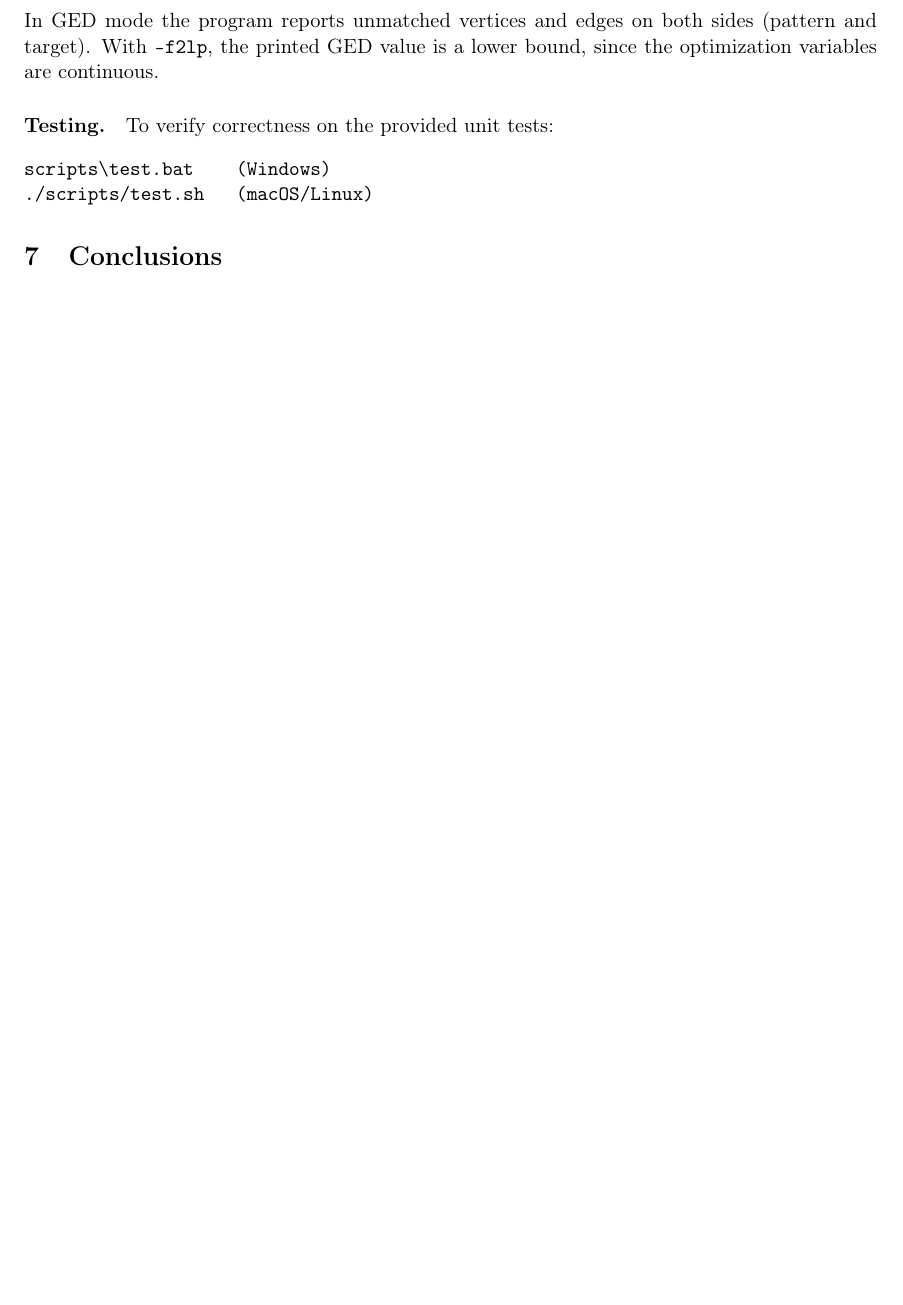
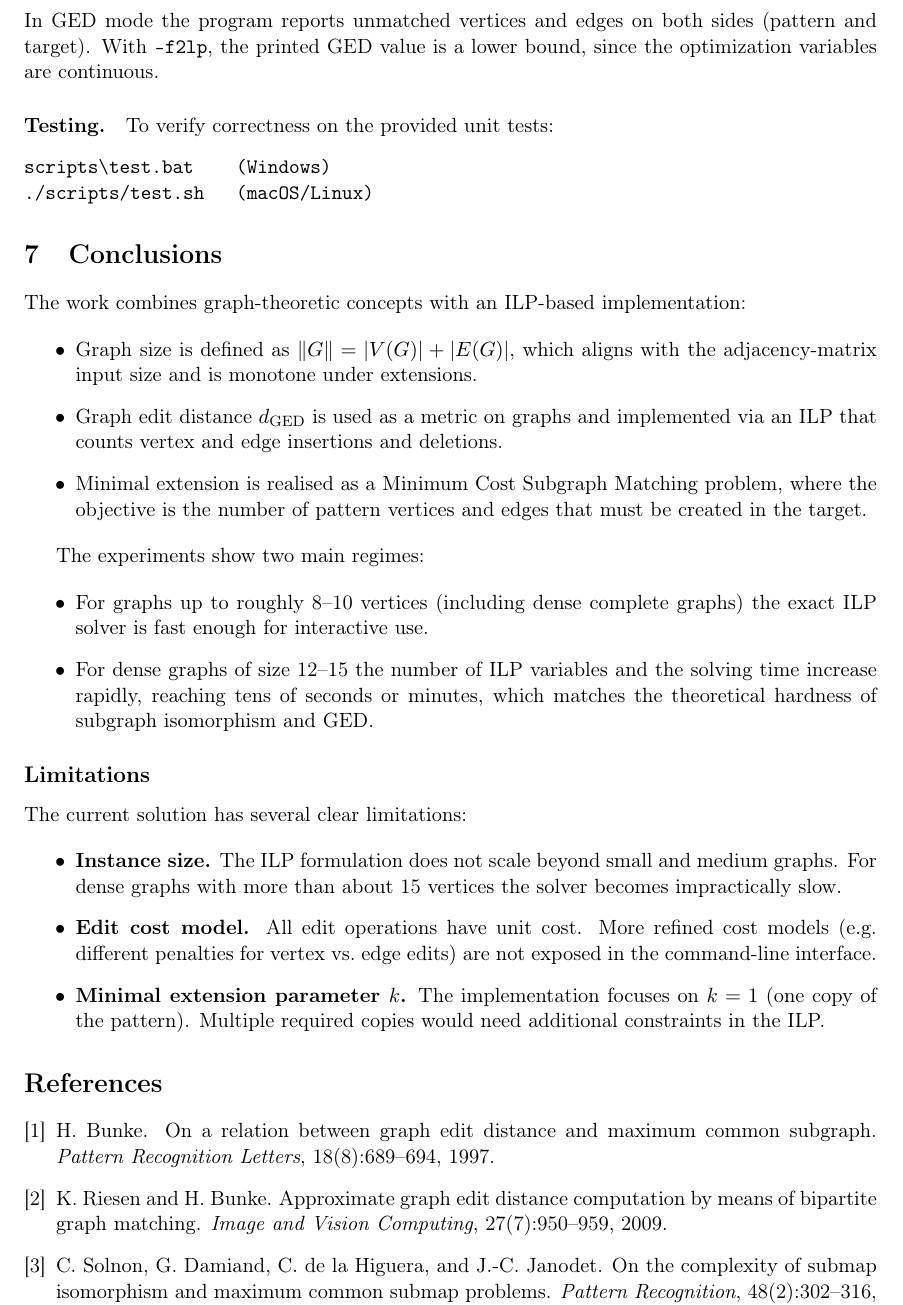
Before and after one commit to PW-kirylvolkau/gempp-simplified, a LaTeX document (report/main.tex): part of page 13 of 13 before the commit and part of page 13 of 14 after it, cut so that both start at the same text, the shorter picture padded with empty space. Compiled offline with pdfLaTeX.

Commit message:
conclusions

```diff
--- a/report/main.tex
+++ b/report/main.tex
@@ -628,12 +628,74 @@ scripts\test.bat    (Windows)
 \end{verbatim}
 
 \section{Conclusions}
-% Ta sekcja odpowiada punktowi (e) – wnioski końcowe.
-% - Podsumowanie osiągnięć:
-%   * zdefiniowane pojęcia, zaproponowane algorytmy, implementacja,
-%   * najważniejsze obserwacje z eksperymentów.
-% - Ograniczenia obecnego podejścia.
-% - Propozycje przyszłych prac (lepsze heurystyki, rozszerzenie na multigrafy itd.).
+
+The work combines graph-theoretic concepts with an ILP-based implementation:
+
+\begin{itemize}
+  \item Graph size is defined as $\|G\| = |V(G)| + |E(G)|$, which aligns with
+        the adjacency-matrix input size and is monotone under extensions.
+  \item Graph edit distance $d_{\mathrm{GED}}$ is used as a metric on graphs
+        and implemented via an ILP that counts vertex and edge insertions and
+        deletions.
+  \item Minimal extension is realised as a Minimum Cost Subgraph Matching
+        problem, where the objective is the number of pattern vertices and
+        edges that must be created in the target.
+\end{itemize}
+
+The experiments show two main regimes:
+
+\begin{itemize}
+  \item For graphs up to roughly 8--10 vertices (including dense complete
+        graphs) the exact ILP solver is fast enough for interactive use.
+  \item For dense graphs of size 12--15 the number of ILP variables and the
+        solving time increase rapidly, reaching tens of seconds or minutes,
+        which matches the theoretical hardness of subgraph isomorphism and
+        GED.
+\end{itemize}
+
+\subsection*{Limitations}
+
+The current solution has several clear limitations:
+
+\begin{itemize}
+  \item \textbf{Instance size.} The ILP formulation does not scale beyond
+        small and medium graphs. For dense graphs with more than about
+        15 vertices the solver becomes impractically slow.
+  \item \textbf{Edit cost model.} All edit operations have unit cost. More
+        refined cost models (e.g.\ different penalties for vertex vs.\ edge
+        edits) are not exposed in the command-line interface.
+  \item \textbf{Minimal extension parameter $k$.} The implementation focuses on
+        $k=1$ (one copy of the pattern). Multiple required copies would need
+        additional constraints in the ILP.
+
+\end{itemize}
+
+
+
+\begin{thebibliography}{9}
+
+\bibitem{Bunke1997}
+H.~Bunke.
+\newblock On a relation between graph edit distance and maximum common
+  subgraph.
+\newblock {\em Pattern Recognition Letters}, 18(8):689--694, 1997.
+
+\bibitem{RiesenBunke2009}
+K.~Riesen and H.~Bunke.
+\newblock Approximate graph edit distance computation by means of bipartite
+  graph matching.
+\newblock {\em Image and Vision Computing}, 27(7):950--959, 2009.
+
+\bibitem{Solnon2015}
+C.~Solnon, G.~Damiand, C.~de~la Higuera, and J.-C.~Janodet.
+\newblock On the complexity of submap isomorphism and maximum common submap
+  problems.
+\newblock {\em Pattern Recognition}, 48(2):302--316, 2015.
+
+\end{thebibliography}
+
+
+
 
 \section*{References}
 \begin{thebibliography}{9}
```
